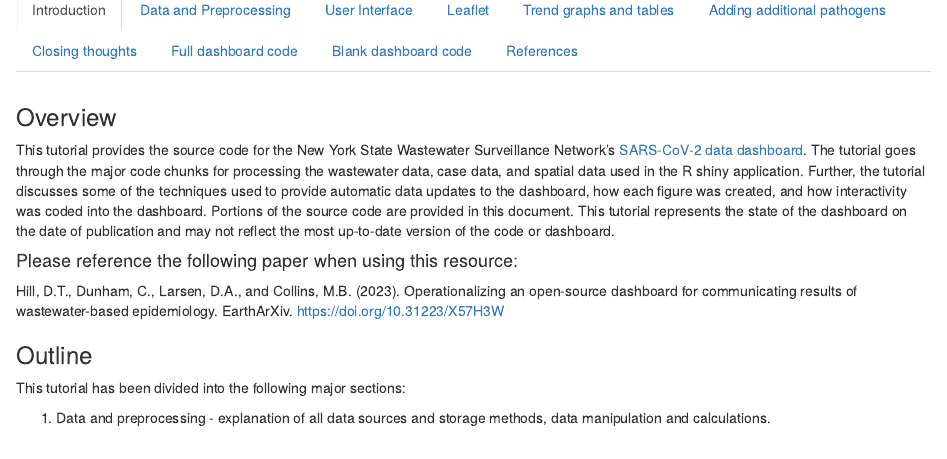
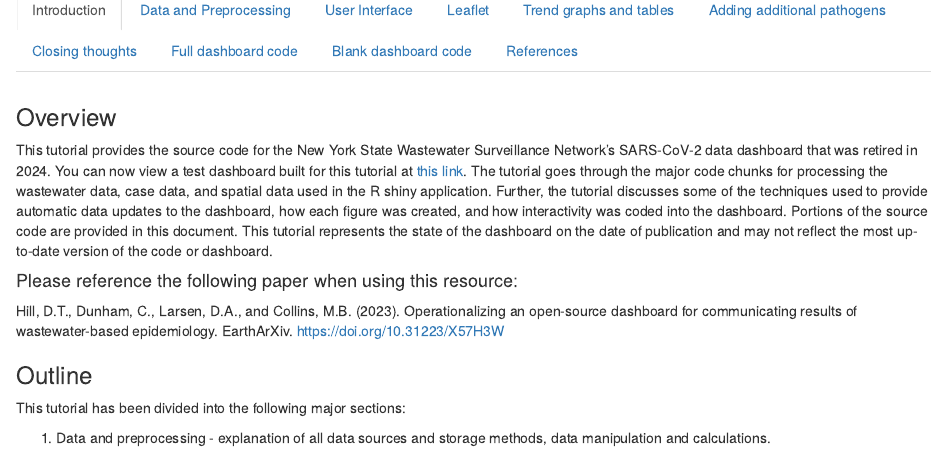
Before and after one commit to dthill196/SARS-2-Dashboard-Tutorial, an R Markdown document (Dashboard-tutorial-page.Rmd): the page in a window 1100 px wide, from 240 px down. Rendered offline with R 4.5, knitr and Pandoc, with nearby package versions; code that draws random numbers runs with fixed seeds of ours.

Commit message:
update index and link

```diff
--- a/Dashboard-tutorial-page.Rmd
+++ b/Dashboard-tutorial-page.Rmd
@@ -23,7 +23,7 @@ knitr::opts_chunk$set(tidy.opts=list(width.cutoff=80), tidy=TRUE)
 
 ### Overview
 
-This tutorial provides the source code for the New York State Wastewater Surveillance Network's  [SARS-CoV-2 data dashboard](https://mbcolli.shinyapps.io/SARS2EWSP/#). The tutorial goes through the major code chunks for processing the wastewater data, case data, and spatial data used in the R shiny application. Further, the tutorial discusses some of the techniques used to provide automatic data updates to the dashboard, how each figure was created, and how interactivity was coded into the dashboard. Portions of the source code are provided in this document. This tutorial represents the state of the dashboard on the date of publication and may not reflect the most up-to-date version of the code or dashboard.
+This tutorial provides the source code for the New York State Wastewater Surveillance Network's SARS-CoV-2 data dashboard that was retired in 2024. You can now view a test dashboard built for this tutorial at [this link](https://nywastewatcher.shinyapps.io/wbe-dashboard-example/). The tutorial goes through the major code chunks for processing the wastewater data, case data, and spatial data used in the R shiny application. Further, the tutorial discusses some of the techniques used to provide automatic data updates to the dashboard, how each figure was created, and how interactivity was coded into the dashboard. Portions of the source code are provided in this document. This tutorial represents the state of the dashboard on the date of publication and may not reflect the most up-to-date version of the code or dashboard.
 
 #### Please reference the following paper when using this resource:
 
```
Also changed, not shown: 1 other file.
